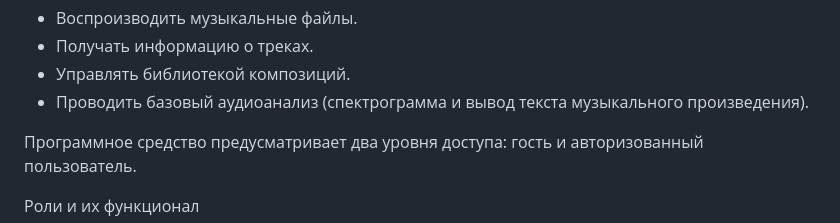
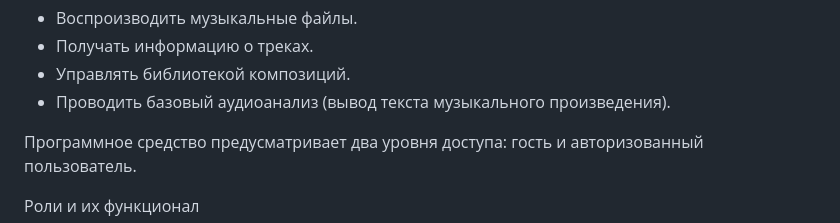
Before and after one commit to noMeffisto/coursework2, a Markdown page: README.md, the part around the change. Drawn GitHub-style.

```diff
--- a/README.md
+++ b/README.md
@@ -10,7 +10,7 @@
 - Воспроизводить музыкальные файлы.
 - Получать информацию о треках.
 - Управлять библиотекой композиций.
-- Проводить базовый аудиоанализ (спектрограмма и вывод текста музыкального произведения).
+- Проводить базовый аудиоанализ (вывод текста музыкального произведения).
 
 Программное средство предусматривает два уровня доступа: гость и авторизованный пользователь.
 
```
